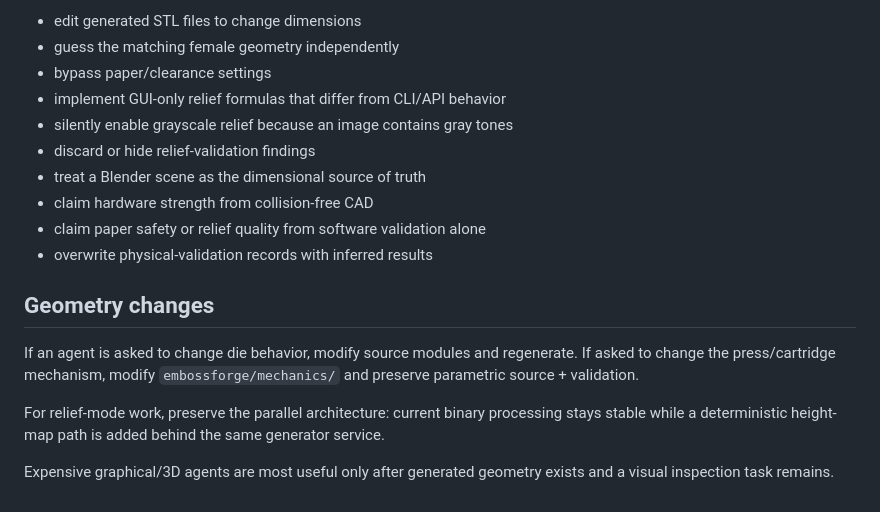
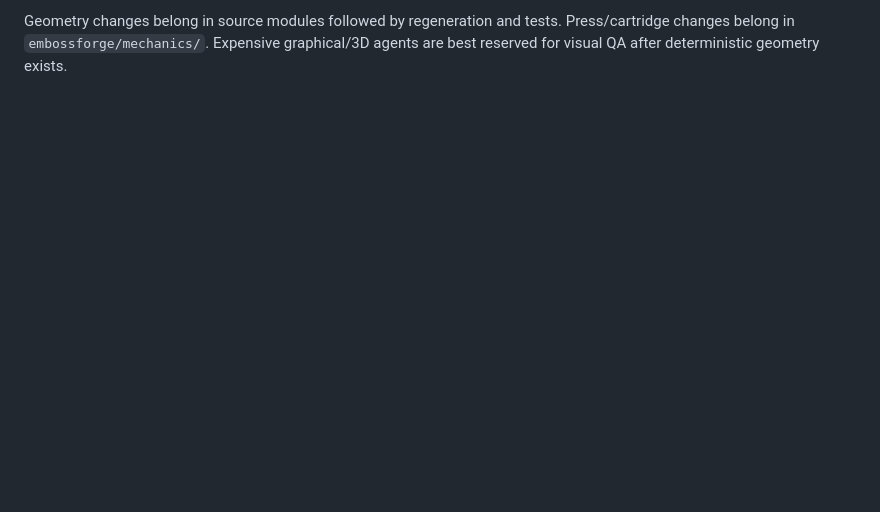
Before and after one commit to KingHacker9000/EmbossForge, a Markdown page: docs/AGENT_API.md, the part around one of its changes. Rendered like a GitHub page; blank space fills up the shorter version.

```diff
--- a/docs/AGENT_API.md
+++ b/docs/AGENT_API.md
@@ -123,19 +141,2 @@ Do not:
 
-- edit generated STL files to change dimensions
-- guess the matching female geometry independently
-- bypass paper/clearance settings
-- implement GUI-only relief formulas that differ from CLI/API behavior
-- silently enable grayscale relief because an image contains gray tones
-- discard or hide relief-validation findings
-- treat a Blender scene as the dimensional source of truth
-- claim hardware strength from collision-free CAD
-- claim paper safety or relief quality from software validation alone
-- overwrite physical-validation records with inferred results
-
-## Geometry changes
-
-If an agent is asked to change die behavior, modify source modules and regenerate. If asked to change the press/cartridge mechanism, modify `embossforge/mechanics/` and preserve parametric source + validation.
-
-For relief-mode work, preserve the parallel architecture: current binary processing stays stable while a deterministic height-map path is added behind the same generator service.
-
-Expensive graphical/3D agents are most useful only after generated geometry exists and a visual inspection task remains.
+Geometry changes belong in source modules followed by regeneration and tests. Press/cartridge changes belong in `embossforge/mechanics/`. Expensive graphical/3D agents are best reserved for visual QA after deterministic geometry exists.
```
Also changed, not shown: other parts of docs/AGENT_API.md (+97 -79 lines).
